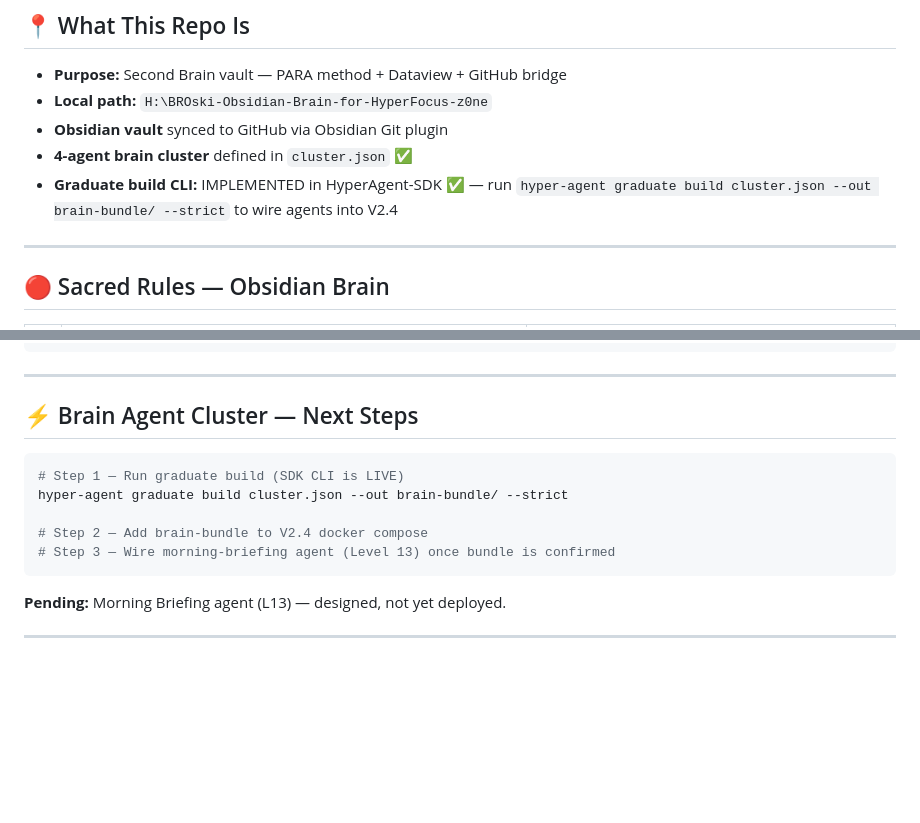
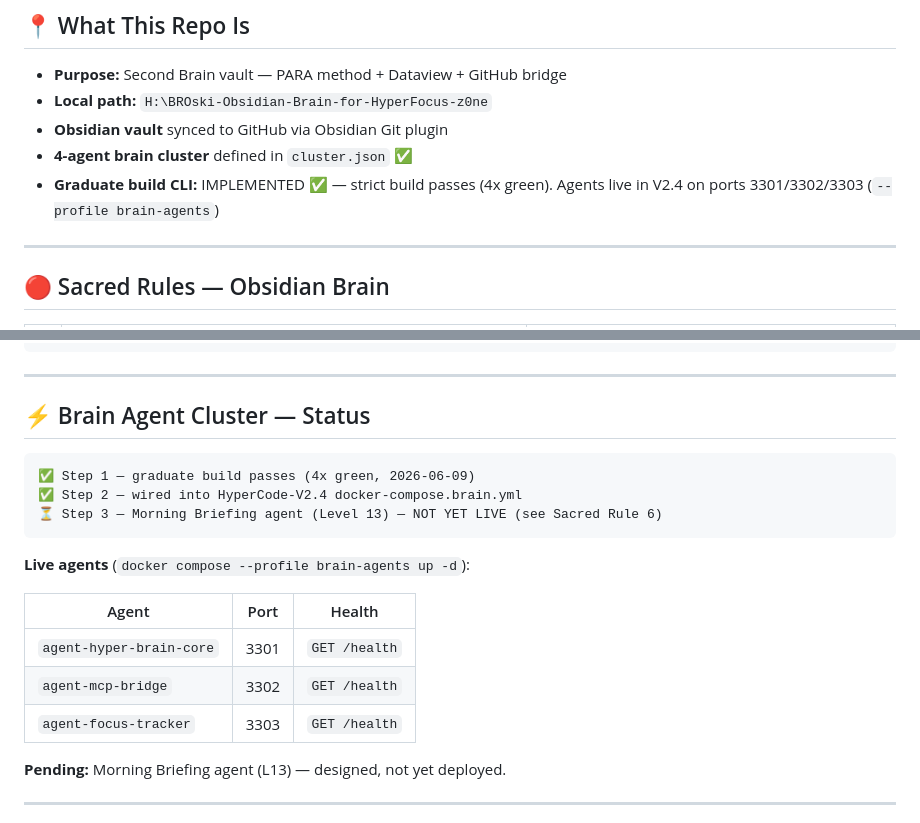
Before and after one commit to welshDog/BROski-Obsidian-Brain-for-HyperFocus-z0ne, a Markdown page: CLAUDE.md, 2 parts joined by grey strips. Rendered like a GitHub page; blank space fills up the shorter version.

Commit message:
docs: CLAUDE.md — brain agents live on :3301/:3302/:3303
Mark Steps 1+2 done, add live agent table, update graduate build line.
Morning Briefing (L13) still gated per sacred rule 6.

Co-Authored-By: Claude Sonnet 4.6 <noreply@anthropic.com>

````diff
--- a/CLAUDE.md
+++ b/CLAUDE.md
@@ -12,7 +12,7 @@
 - **Local path:** `H:\BROski-Obsidian-Brain-for-HyperFocus-z0ne`
 - **Obsidian vault** synced to GitHub via Obsidian Git plugin
 - **4-agent brain cluster** defined in `cluster.json` ✅
-- **Graduate build CLI:** IMPLEMENTED in HyperAgent-SDK ✅ — run `hyper-agent graduate build cluster.json --out brain-bundle/ --strict` to wire agents into V2.4
+- **Graduate build CLI:** IMPLEMENTED ✅ — strict build passes (4x green). Agents live in V2.4 on ports 3301/3302/3303 (`--profile brain-agents`)
 
 ---
 
@@ -49,15 +49,21 @@ docs/                           — analysis, roadmap, insights, upgrade notes
 
 ---
 
-## ⚡ Brain Agent Cluster — Next Steps
+## ⚡ Brain Agent Cluster — Status
 
-```bash
-# Step 1 — Run graduate build (SDK CLI is LIVE)
-hyper-agent graduate build cluster.json --out brain-bundle/ --strict
+```
+✅ Step 1 — graduate build passes (4x green, 2026-06-09)
+✅ Step 2 — wired into HyperCode-V2.4 docker-compose.brain.yml
+⏳ Step 3 — Morning Briefing agent (Level 13) — NOT YET LIVE (see Sacred Rule 6)
+```
 
-# Step 2 — Add brain-bundle to V2.4 docker compose
-# Step 3 — Wire morning-briefing agent (Level 13) once bundle is confirmed
-```
+**Live agents** (`docker compose --profile brain-agents up -d`):
+
+| Agent | Port | Health |
+|---|---|---|
+| `agent-hyper-brain-core` | 3301 | `GET /health` |
+| `agent-mcp-bridge` | 3302 | `GET /health` |
+| `agent-focus-tracker` | 3303 | `GET /health` |
 
 **Pending:** Morning Briefing agent (L13) — designed, not yet deployed.
 
````
